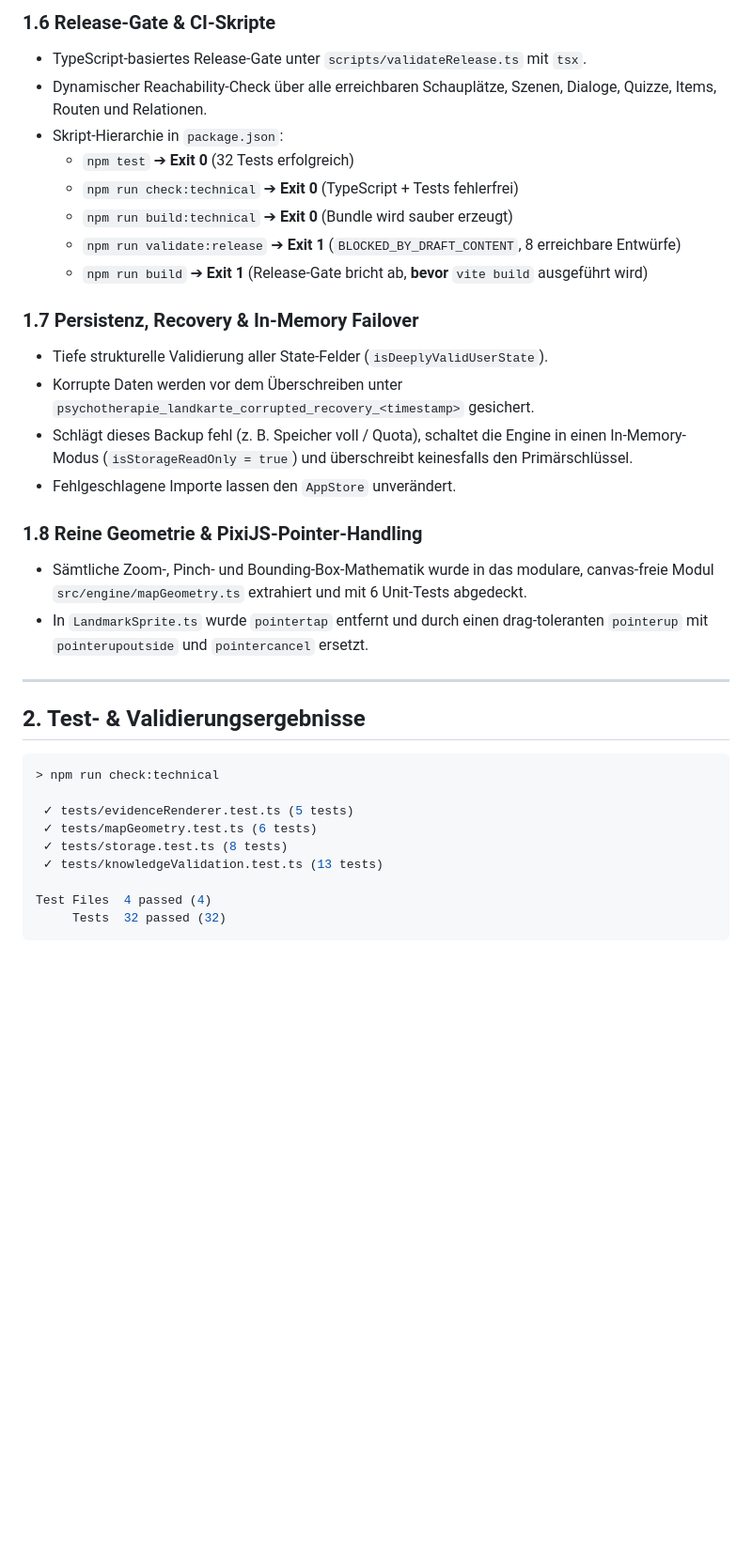
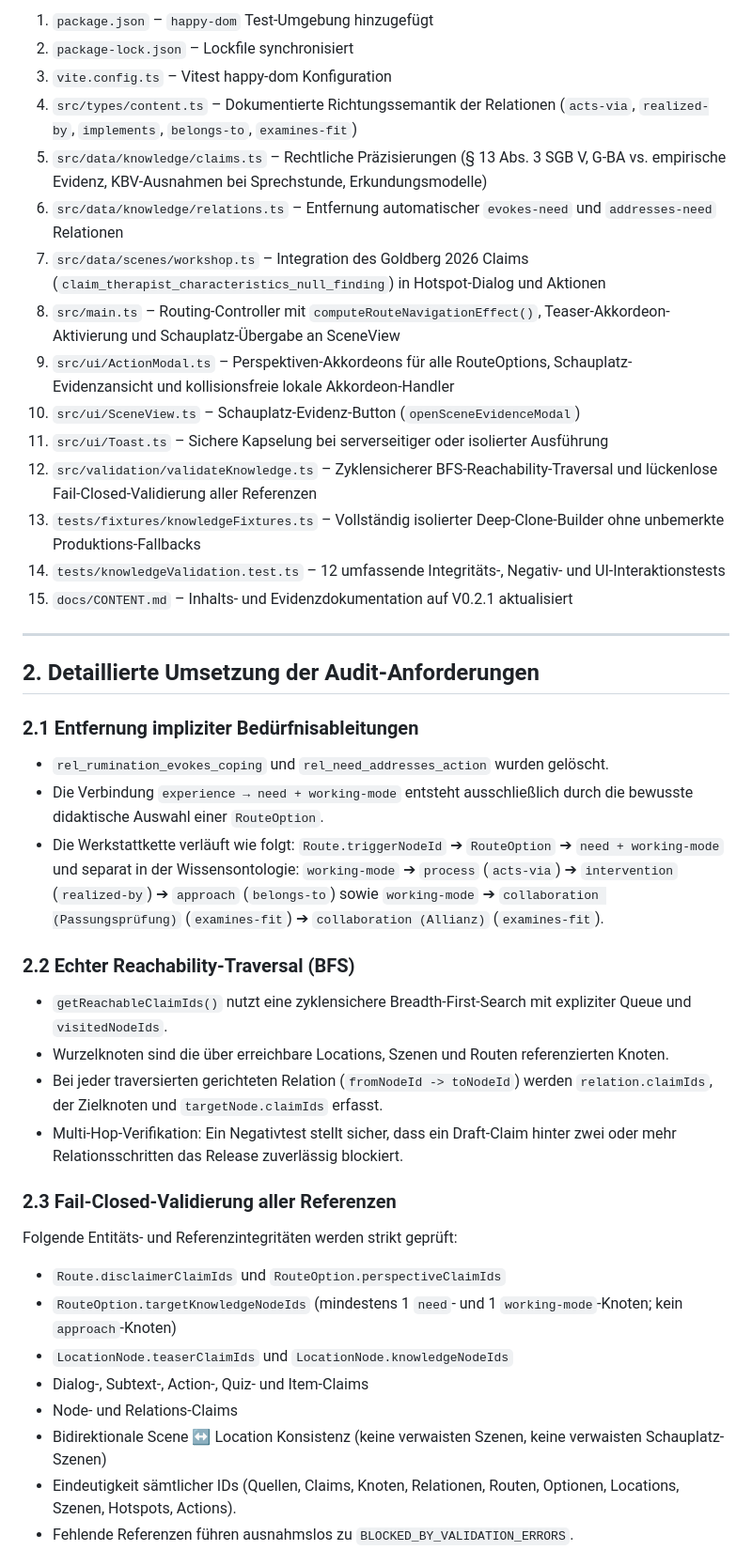
Before and after one commit to TimWeyr/landkarte-der-psychotherapie, a Markdown page: docs/IMPLEMENTATION_REPORT_V02_AUDIT_FIXES.md, the part around one of its changes. Shown at 94% size. Drawn GitHub-style; blank space fills up the shorter version.

Commit message:
docs(audit-v0.2.1): add implementation report referencing code commit 99760e9

````diff
--- a/docs/IMPLEMENTATION_REPORT_V02_AUDIT_FIXES.md
+++ b/docs/IMPLEMENTATION_REPORT_V02_AUDIT_FIXES.md
@@ -45,36 +16,46 @@ Alle 9 verbindlichen Auflagen aus dem freigegebenen Plan V2.1 wurden vollumfäng
-### 1.6 Release-Gate & CI-Skripte
-* TypeScript-basiertes Release-Gate unter `scripts/validateRelease.ts` mit `tsx`.
-* Dynamischer Reachability-Check über alle erreichbaren Schauplätze, Szenen, Dialoge, Quizze, Items, Routen und Relationen.
-* Skript-Hierarchie in `package.json`:
-  - `npm test` ➔ **Exit 0** (32 Tests erfolgreich)
-  - `npm run check:technical` ➔ **Exit 0** (TypeScript + Tests fehlerfrei)
-  - `npm run build:technical` ➔ **Exit 0** (Bundle wird sauber erzeugt)
-  - `npm run validate:release` ➔ **Exit 1** (`BLOCKED_BY_DRAFT_CONTENT`, 8 erreichbare Entwürfe)
-  - `npm run build` ➔ **Exit 1** (Release-Gate bricht ab, **bevor** `vite build` ausgeführt wird)
-
-### 1.7 Persistenz, Recovery & In-Memory Failover
-* Tiefe strukturelle Validierung aller State-Felder (`isDeeplyValidUserState`).
-* Korrupte Daten werden vor dem Überschreiben unter `psychotherapie_landkarte_corrupted_recovery_<timestamp>` gesichert.
-* Schlägt dieses Backup fehl (z. B. Speicher voll / Quota), schaltet die Engine in einen In-Memory-Modus (`isStorageReadOnly = true`) und überschreibt keinesfalls den Primärschlüssel.
-* Fehlgeschlagene Importe lassen den `AppStore` unverändert.
-
-### 1.8 Reine Geometrie & PixiJS-Pointer-Handling
-* Sämtliche Zoom-, Pinch- und Bounding-Box-Mathematik wurde in das modulare, canvas-freie Modul `src/engine/mapGeometry.ts` extrahiert und mit 6 Unit-Tests abgedeckt.
-* In `LandmarkSprite.ts` wurde `pointertap` entfernt und durch einen drag-toleranten `pointerup` mit `pointerupoutside` und `pointercancel` ersetzt.
+1. `package.json` – `happy-dom` Test-Umgebung hinzugefügt
+2. `package-lock.json` – Lockfile synchronisiert
+3. `vite.config.ts` – Vitest happy-dom Konfiguration
+4. `src/types/content.ts` – Dokumentierte Richtungssemantik der Relationen (`acts-via`, `realized-by`, `implements`, `belongs-to`, `examines-fit`)
+5. `src/data/knowledge/claims.ts` – Rechtliche Präzisierungen (§ 13 Abs. 3 SGB V, G-BA vs. empirische Evidenz, KBV-Ausnahmen bei Sprechstunde, Erkundungsmodelle)
+6. `src/data/knowledge/relations.ts` – Entfernung automatischer `evokes-need` und `addresses-need` Relationen
+7. `src/data/scenes/workshop.ts` – Integration des Goldberg 2026 Claims (`claim_therapist_characteristics_null_finding`) in Hotspot-Dialog und Aktionen
+8. `src/main.ts` – Routing-Controller mit `computeRouteNavigationEffect()`, Teaser-Akkordeon-Aktivierung und Schauplatz-Übergabe an SceneView
+9. `src/ui/ActionModal.ts` – Perspektiven-Akkordeons für alle RouteOptions, Schauplatz-Evidenzansicht und kollisionsfreie lokale Akkordeon-Handler
+10. `src/ui/SceneView.ts` – Schauplatz-Evidenz-Button (`openSceneEvidenceModal`)
+11. `src/ui/Toast.ts` – Sichere Kapselung bei serverseitiger oder isolierter Ausführung
+12. `src/validation/validateKnowledge.ts` – Zyklensicherer BFS-Reachability-Traversal und lückenlose Fail-Closed-Validierung aller Referenzen
+13. `tests/fixtures/knowledgeFixtures.ts` – Vollständig isolierter Deep-Clone-Builder ohne unbemerkte Produktions-Fallbacks
+14. `tests/knowledgeValidation.test.ts` – 12 umfassende Integritäts-, Negativ- und UI-Interaktionstests
+15. `docs/CONTENT.md` – Inhalts- und Evidenzdokumentation auf V0.2.1 aktualisiert
 
 ---
 
-## 2. Test- & Validierungsergebnisse
+## 2. Detaillierte Umsetzung der Audit-Anforderungen
 
-```bash
-> npm run check:technical
+### 2.1 Entfernung impliziter Bedürfnisableitungen
+* `rel_rumination_evokes_coping` und `rel_need_addresses_action` wurden gelöscht.
+* Die Verbindung `experience → need + working-mode` entsteht ausschließlich durch die bewusste didaktische Auswahl einer `RouteOption`.
+* Die Werkstattkette verläuft wie folgt:
+  `Route.triggerNodeId` ➔ `RouteOption` ➔ `need + working-mode`
+  und separat in der Wissensontologie:
+  `working-mode` ➔ `process` (`acts-via`) ➔ `intervention` (`realized-by`) ➔ `approach` (`belongs-to`)
+  sowie `working-mode` ➔ `collaboration (Passungsprüfung)` (`examines-fit`) ➔ `collaboration (Allianz)` (`examines-fit`).
 
- ✓ tests/evidenceRenderer.test.ts (5 tests)
- ✓ tests/mapGeometry.test.ts (6 tests)
- ✓ tests/storage.test.ts (8 tests)
- ✓ tests/knowledgeValidation.test.ts (13 tests)
+### 2.2 Echter Reachability-Traversal (BFS)
+* `getReachableClaimIds()` nutzt eine zyklensichere Breadth-First-Search mit expliziter Queue und `visitedNodeIds`.
+* Wurzelknoten sind die über erreichbare Locations, Szenen und Routen referenzierten Knoten.
+* Bei jeder traversierten gerichteten Relation (`fromNodeId -> toNodeId`) werden `relation.claimIds`, der Zielknoten und `targetNode.claimIds` erfasst.
+* Multi-Hop-Verifikation: Ein Negativtest stellt sicher, dass ein Draft-Claim hinter zwei oder mehr Relationsschritten das Release zuverlässig blockiert.
 
-Test Files  4 passed (4)
-     Tests  32 passed (32)
-```
+### 2.3 Fail-Closed-Validierung aller Referenzen
+Folgende Entitäts- und Referenzintegritäten werden strikt geprüft:
+* `Route.disclaimerClaimIds` und `RouteOption.perspectiveClaimIds`
+* `RouteOption.targetKnowledgeNodeIds` (mindestens 1 `need`- und 1 `working-mode`-Knoten; kein `approach`-Knoten)
+* `LocationNode.teaserClaimIds` und `LocationNode.knowledgeNodeIds`
+* Dialog-, Subtext-, Action-, Quiz- und Item-Claims
+* Node- und Relations-Claims
+* Bidirektionale Scene ↔ Location Konsistenz (keine verwaisten Szenen, keine verwaisten Schauplatz-Szenen)
+* Eindeutigkeit sämtlicher IDs (Quellen, Claims, Knoten, Relationen, Routen, Optionen, Locations, Szenen, Hotspots, Actions).
+* Fehlende Referenzen führen ausnahmslos zu `BLOCKED_BY_VALIDATION_ERRORS`.
 
````
Also changed, not shown: other parts of docs/IMPLEMENTATION_REPORT_V02_AUDIT_FIXES.md (+60 -53 lines).
